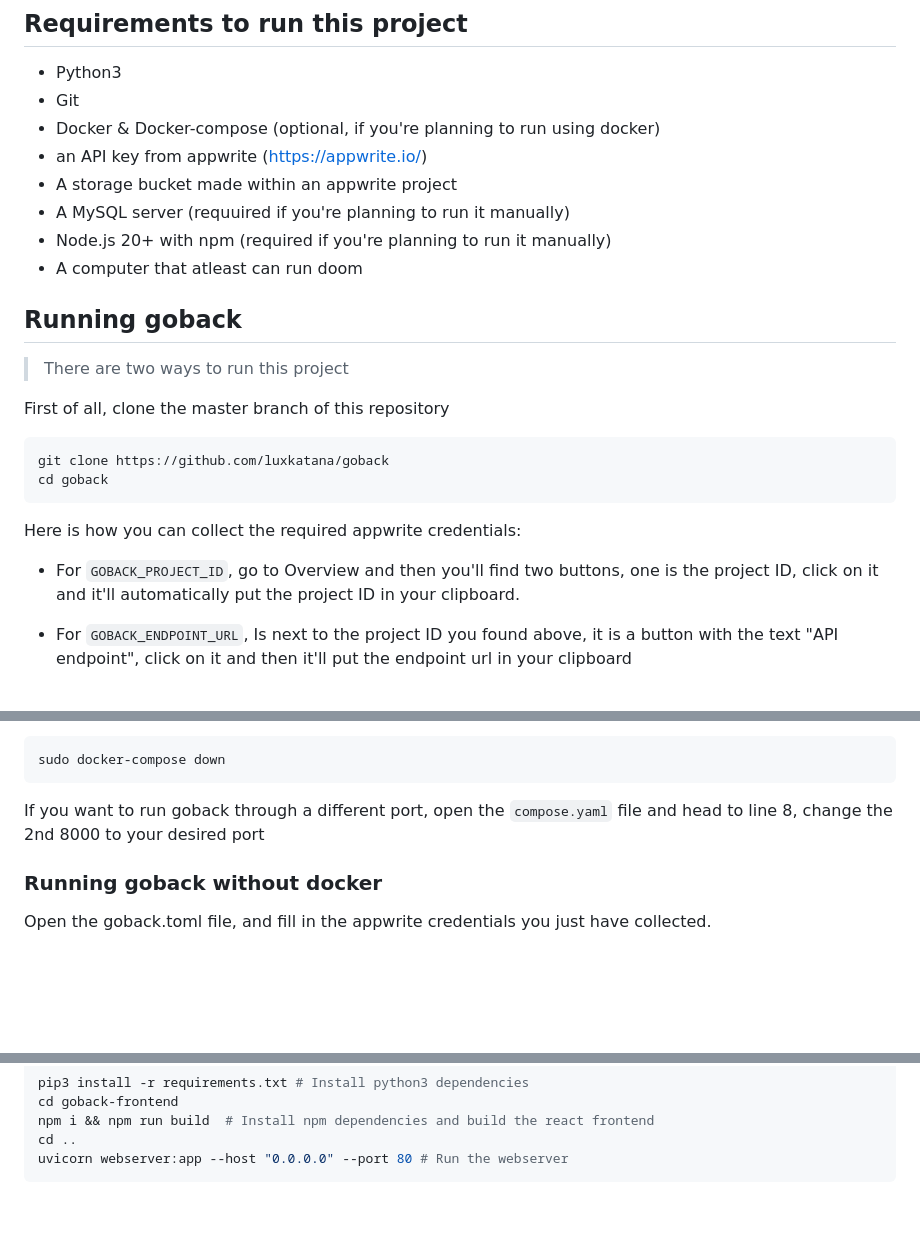
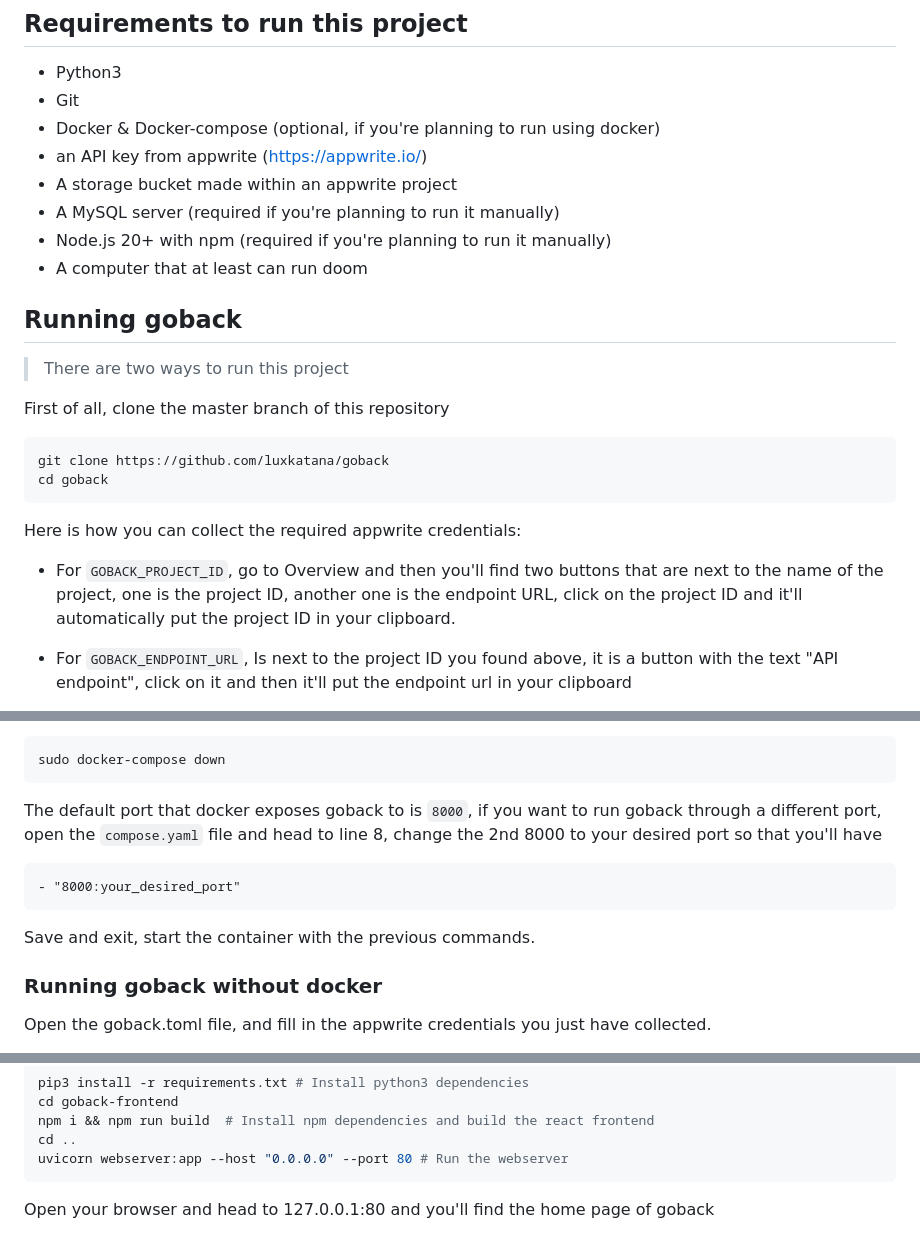
Before and after one commit to luxkatana/goback, a Markdown page: README.md, 3 parts joined by grey strips. Drawn GitHub-style; blank space fills up the shorter version.

Commit message:
Spelling update (#10)

````diff
--- a/README.md
+++ b/README.md
@@ -16,9 +16,9 @@ Goback is based on wayback, but then more simplified, and written in Python, it
 - Docker & Docker-compose (optional, if you're planning to run using docker)
 - an API key from appwrite (https://appwrite.io/)
 - A storage bucket made within an appwrite project
-- A MySQL server (requuired if you're planning to run it manually)
+- A MySQL server (required if you're planning to run it manually)
 - Node.js 20+ with npm (required if you're planning to run it manually)
-- A computer that atleast can run doom
+- A computer that at least can run doom
 
 ## Running goback
 
@@ -33,7 +33,7 @@ cd goback
 
 Here is how you can collect the required appwrite credentials:
 
-- For ``GOBACK_PROJECT_ID``, go to Overview and then you'll find two buttons, one is the project ID, click on it and it'll automatically put the project ID in your clipboard.
+- For ``GOBACK_PROJECT_ID``, go to Overview and then you'll find two buttons that are next to the name of the project, one is the project ID, another one is the endpoint URL, click on the project ID and it'll automatically put the project ID in your clipboard.
 
 - For ``GOBACK_ENDPOINT_URL``, Is next to the project ID you found above, it is a button with the text "API endpoint", click on it and then it'll put the endpoint url in your clipboard
 
@@ -61,7 +61,12 @@ To stop the container, run
 sudo docker-compose down
 ```
 
-If you want to run goback through a different port, open the ``compose.yaml`` file and head to line 8, change the 2nd 8000 to your desired port
+The default port that docker exposes goback to is ``8000``, if you want to run goback through a different port, open the ``compose.yaml`` file and head to line 8, change the 2nd 8000 to your desired port so that you'll have
+```
+- "8000:your_desired_port"
+```
+
+Save and exit, start the container with the previous commands.
 
 ### Running goback without docker
 
@@ -86,3 +91,5 @@ npm i && npm run build  # Install npm dependencies and build the react frontend
 cd ..
 uvicorn webserver:app --host "0.0.0.0" --port 80 # Run the webserver
 ```
+
+Open your browser and head to 127.0.0.1:80 and you'll find the home page of goback
````
